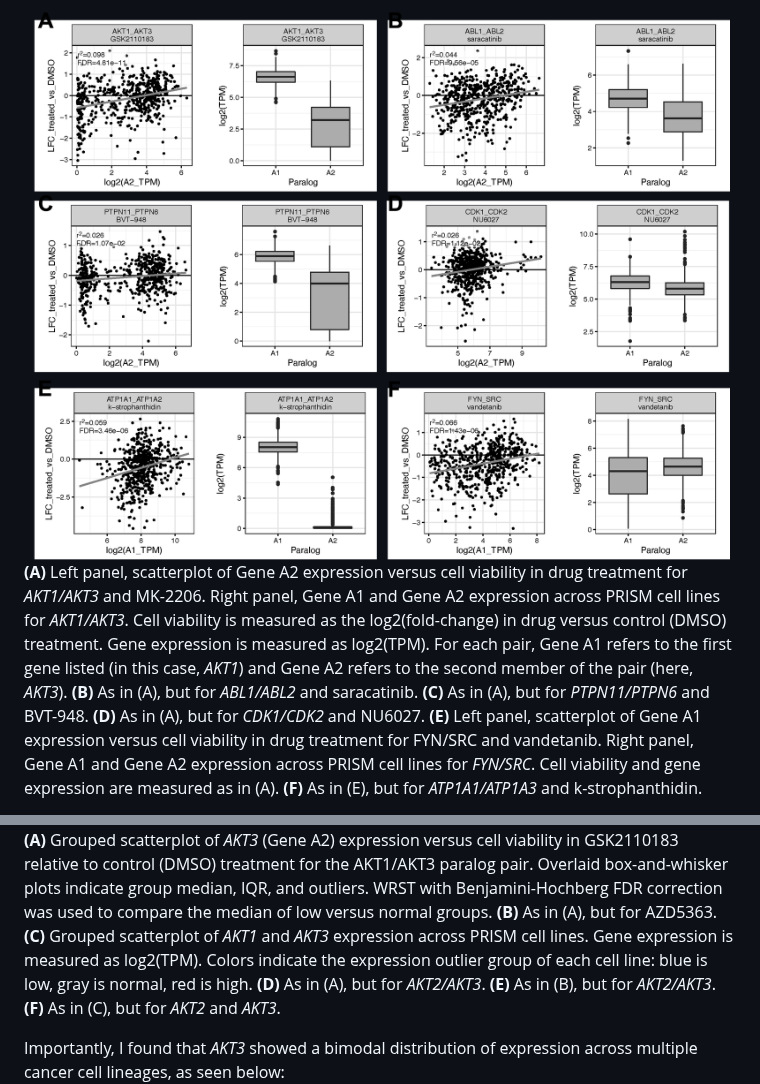
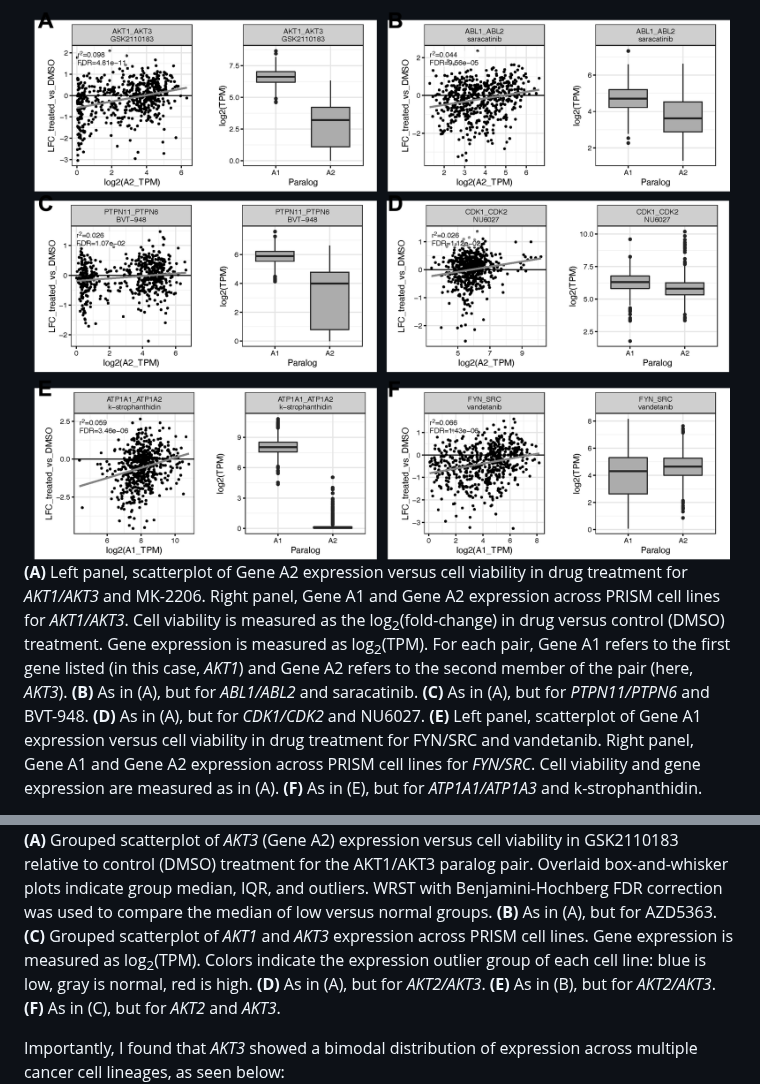
Before and after one commit to pcrparrish/Paralog_druggability, a Markdown page: README.md, 2 parts joined by grey strips. Drawn GitHub-style.

```diff
--- a/README.md
+++ b/README.md
@@ -13,7 +13,7 @@ I therefore analyzed an [existing dataset](https://www.nature.com/articles/s4301
 ## Approach and Results
 To identify druggable paralog dependencies, I used a two-tiered approach: first, I applied a discovery-focused linear regression analysis to identify cases where low expression of one paralog was significantly associated with lower viability when cancer cells were treated with an inhibitor targeting that paralog family. This first analysis identified 68 cases where loss of expression of one family-member was significantly associated with increased sensitivity to drugs targeting that gene family (FDR < 0.05 via Benjamini-Hochberg correction). Results for the top six hits from this first analysis are shown below in panels A-F:
 ![Top hits from linear regression analysis](https://github.com/pcrparrish/Paralog_druggability/blob/main/resources/lm_analysis_top_hits.png?raw=true)
-**(A)**	Left panel, scatterplot of Gene A2 expression versus cell viability in drug treatment for *AKT1/AKT3* and MK-2206. Right panel, Gene A1 and Gene A2 expression across PRISM cell lines for *AKT1/AKT3*. Cell viability is measured as the log2(fold-change) in drug versus control (DMSO) treatment. Gene expression is measured as log2(TPM). For each pair, Gene A1 refers to the first gene listed (in this case, *AKT1*) and Gene A2 refers to the second member of the pair (here, *AKT3*).
+**(A)**	Left panel, scatterplot of Gene A2 expression versus cell viability in drug treatment for *AKT1/AKT3* and MK-2206. Right panel, Gene A1 and Gene A2 expression across PRISM cell lines for *AKT1/AKT3*. Cell viability is measured as the log<sub>2</sub>(fold-change) in drug versus control (DMSO) treatment. Gene expression is measured as log<sub>2</sub>(TPM). For each pair, Gene A1 refers to the first gene listed (in this case, *AKT1*) and Gene A2 refers to the second member of the pair (here, *AKT3*).
 **(B)**	As in (A), but for *ABL1/ABL2* and saracatinib.
 **(C)**	As in (A), but for *PTPN11/PTPN6* and BVT-948.
 **(D)**	As in (A), but for *CDK1/CDK2* and NU6027.
@@ -25,7 +25,7 @@ I then used a more stringent outlier-based analysis to confirm my findings for 1
 ![Outlier analysis hits](https://github.com/pcrparrish/Paralog_druggability/blob/main/resources/AKT_family_AKTi.png?raw=true)
 **(A)**	Grouped scatterplot of *AKT3* (Gene A2) expression versus cell viability in GSK2110183 relative to control (DMSO) treatment for the AKT1/AKT3 paralog pair. Overlaid box-and-whisker plots indicate group median, IQR, and outliers. WRST with Benjamini-Hochberg FDR correction was used to compare the median of low versus normal groups.
 **(B)**	As in (A), but for AZD5363.
-**(C)**	Grouped scatterplot of *AKT1* and *AKT3* expression across PRISM cell lines. Gene expression is measured as log2(TPM). Colors indicate the expression outlier group of each cell line: blue is low, gray is normal, red is high.
+**(C)**	Grouped scatterplot of *AKT1* and *AKT3* expression across PRISM cell lines. Gene expression is measured as log<sub>2</sub>(TPM). Colors indicate the expression outlier group of each cell line: blue is low, gray is normal, red is high.
 **(D)**	As in (A), but for *AKT2/AKT3*.
 **(E)**	As in (B), but for *AKT2/AKT3*.
 **(F)**	As in (C), but for *AKT2* and *AKT3*.
```
